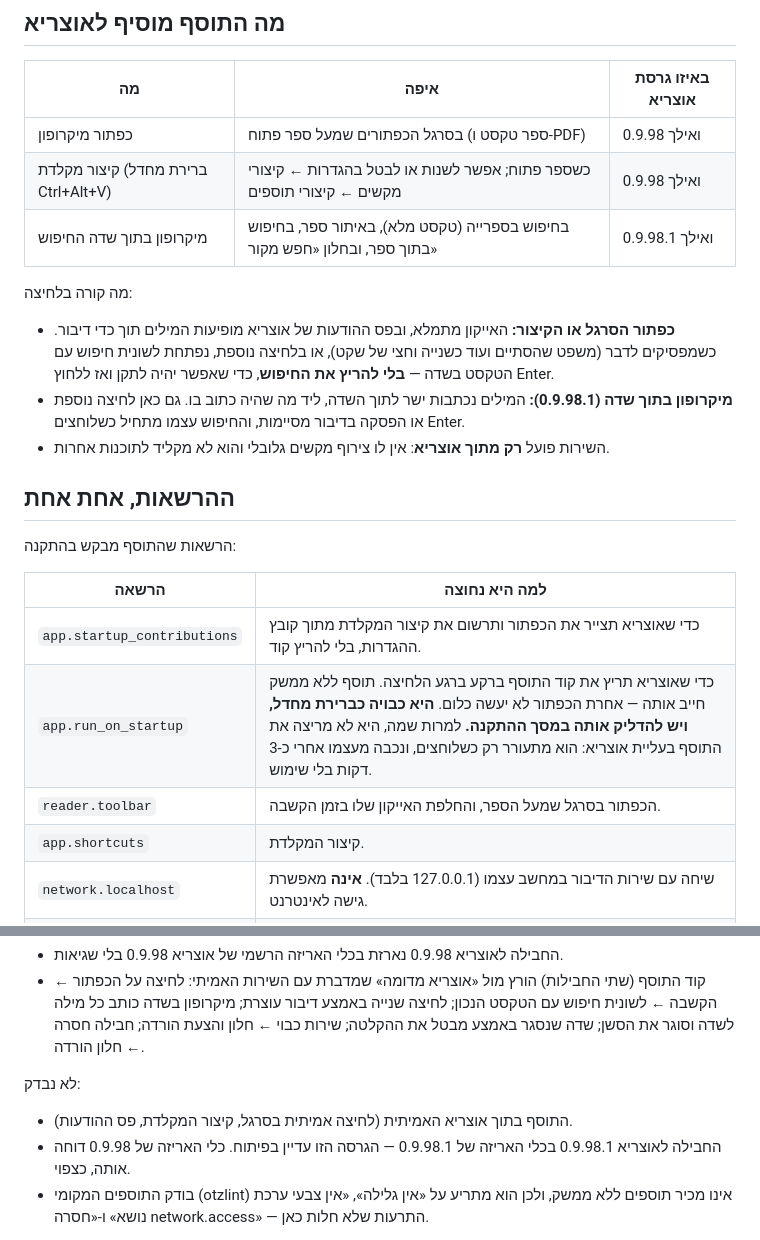
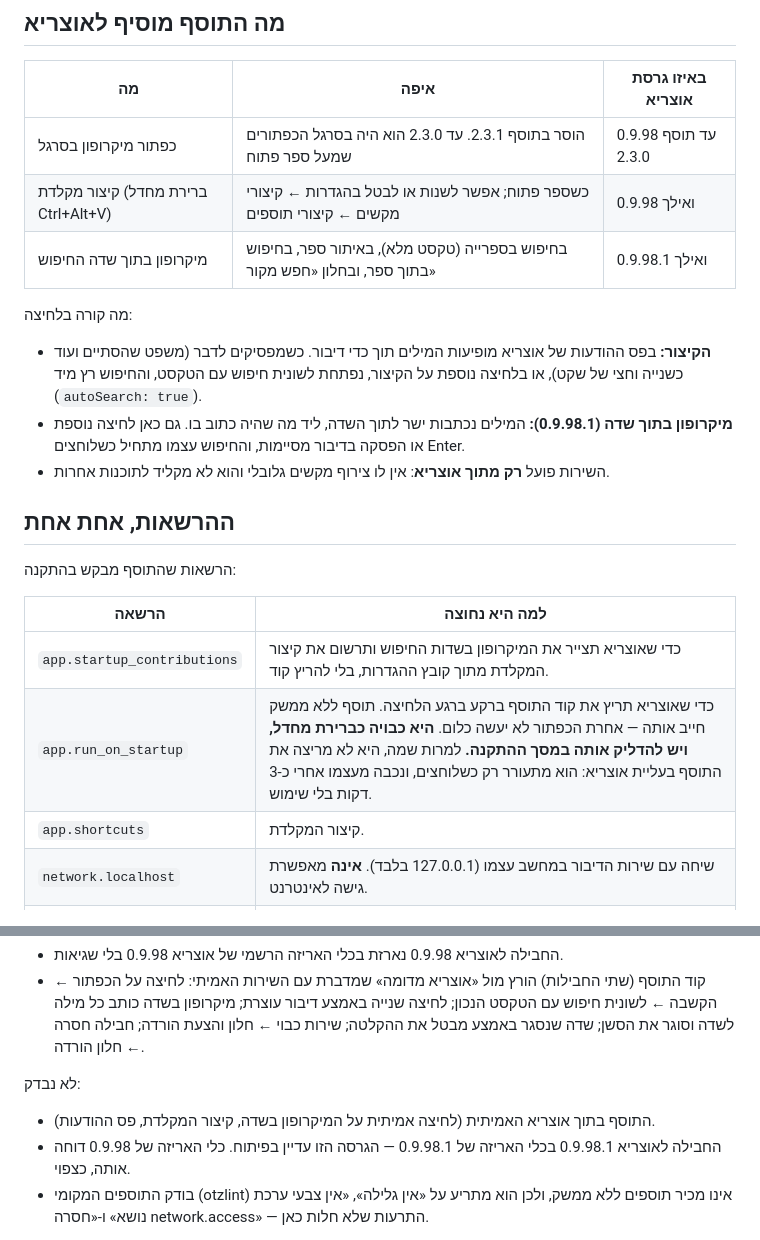
Before and after one commit to yakov100/otzaria-voice, a Markdown page: docs/shared/sdk-review.md, 2 parts joined by grey strips. GitHub-like rendering.

Commit message:
Dictation 2.3.1: the SDK review and the guide describe the shortcut without the toolbar button
Co-Authored-By: Claude Opus 5.5 <noreply@anthropic.com>

```diff
--- a/docs/shared/sdk-review.md
+++ b/docs/shared/sdk-review.md
@@ -28,16 +28,15 @@ API_REFERENCE, spec.json, DESIGN_GUIDE, ICONS, COOKBOOK), וקוד אוצריא
 
 | מה | איפה | באיזו גרסת אוצריא |
 |---|---|---|
-| כפתור מיקרופון | בסרגל הכפתורים שמעל ספר פתוח (ספר טקסט ו-PDF) | 0.9.98 ואילך |
+| כפתור מיקרופון בסרגל | הוסר בתוסף 2.3.1. עד 2.3.0 הוא היה בסרגל הכפתורים שמעל ספר פתוח | 0.9.98 עד תוסף 2.3.0 |
 | קיצור מקלדת (ברירת מחדל Ctrl+Alt+V) | כשספר פתוח; אפשר לשנות או לבטל בהגדרות ← קיצורי מקשים ← קיצורי תוספים | 0.9.98 ואילך |
 | מיקרופון בתוך שדה החיפוש | בחיפוש בספרייה (טקסט מלא), באיתור ספר, בחיפוש בתוך ספר, ובחלון «חפש מקור» | 0.9.98.1 ואילך |
 
 מה קורה בלחיצה:
 
-- **כפתור הסרגל או הקיצור:** האייקון מתמלא, ובפס ההודעות של אוצריא מופיעות
-  המילים תוך כדי דיבור. כשמפסיקים לדבר (משפט שהסתיים ועוד כשנייה וחצי של
-  שקט), או בלחיצה נוספת, נפתחת לשונית חיפוש עם הטקסט בשדה — **בלי להריץ
-  את החיפוש**, כדי שאפשר יהיה לתקן ואז ללחוץ Enter.
+- **הקיצור:** בפס ההודעות של אוצריא מופיעות המילים תוך כדי דיבור. כשמפסיקים
+  לדבר (משפט שהסתיים ועוד כשנייה וחצי של שקט), או בלחיצה נוספת על הקיצור,
+  נפתחת לשונית חיפוש עם הטקסט, והחיפוש רץ מיד (`autoSearch: true`).
 - **מיקרופון בתוך שדה (0.9.98.1):** המילים נכתבות ישר לתוך השדה, ליד מה שהיה
   כתוב בו. גם כאן לחיצה נוספת או הפסקה בדיבור מסיימות, והחיפוש עצמו מתחיל
   כשלוחצים Enter.
@@ -50,9 +49,8 @@ API_REFERENCE, spec.json, DESIGN_GUIDE, ICONS, COOKBOOK), וקוד אוצריא
 
 | הרשאה | למה היא נחוצה |
 |---|---|
-| `app.startup_contributions` | כדי שאוצריא תצייר את הכפתור ותרשום את קיצור המקלדת מתוך קובץ ההגדרות, בלי להריץ קוד. |
+| `app.startup_contributions` | כדי שאוצריא תצייר את המיקרופון בשדות החיפוש ותרשום את קיצור המקלדת מתוך קובץ ההגדרות, בלי להריץ קוד. |
 | `app.run_on_startup` | כדי שאוצריא תריץ את קוד התוסף ברקע ברגע הלחיצה. תוסף ללא ממשק חייב אותה — אחרת הכפתור לא יעשה כלום. **היא כבויה כברירת מחדל, ויש להדליק אותה במסך ההתקנה.** למרות שמה, היא לא מריצה את התוסף בעליית אוצריא: הוא מתעורר רק כשלוחצים, ונכבה מעצמו אחרי כ-3 דקות בלי שימוש. |
-| `reader.toolbar` | הכפתור בסרגל שמעל הספר, והחלפת האייקון שלו בזמן הקשבה. |
 | `app.shortcuts` | קיצור המקלדת. |
 | `network.localhost` | שיחה עם שירות הדיבור במחשב עצמו (127.0.0.1 בלבד). **אינה** מאפשרת גישה לאינטרנט. |
 | `reader.open` | פתיחת לשונית חיפוש עם הטקסט. |
@@ -141,7 +139,7 @@ API_REFERENCE, spec.json, DESIGN_GUIDE, ICONS, COOKBOOK), וקוד אוצריא
   חלון הורדה.
 
 לא נבדק:
-- התוסף בתוך אוצריא האמיתית (לחיצה אמיתית בסרגל, קיצור המקלדת, פס ההודעות).
+- התוסף בתוך אוצריא האמיתית (לחיצה אמיתית על המיקרופון בשדה, קיצור המקלדת, פס ההודעות).
 - החבילה לאוצריא 0.9.98.1 בכלי האריזה של 0.9.98.1 — הגרסה הזו עדיין בפיתוח.
   כלי האריזה של 0.9.98 דוחה אותה, כצפוי.
 - בודק התוספים המקומי (otzlint) אינו מכיר תוספים ללא ממשק, ולכן הוא מתריע
```
Also changed, not shown: plugins/dictation/INSTALL.md (+1 -1 lines).
